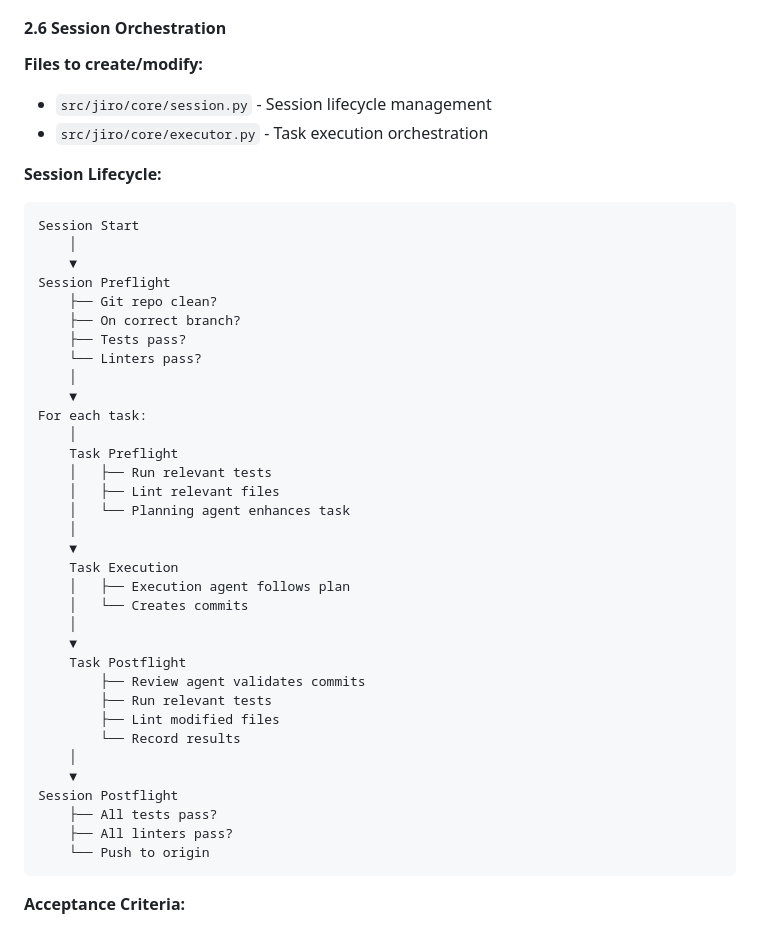
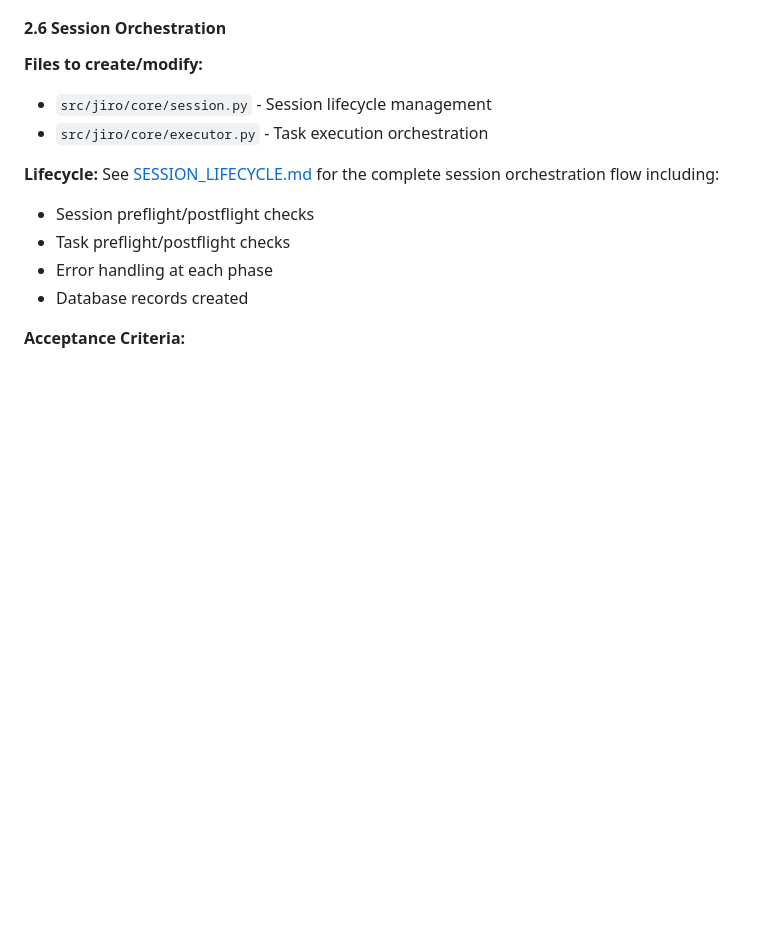
Before and after one commit to marshally/jiro-dreams-of-code, a Markdown page: docs/STEEL_THREAD_IMPLEMENTATION.md, the part around the change. Rendered like a GitHub page; blank space fills up the shorter version.

Commit message:
extract session lifecycle documentation

````diff
--- a/docs/STEEL_THREAD_IMPLEMENTATION.md
+++ b/docs/STEEL_THREAD_IMPLEMENTATION.md
@@ -401,44 +401,12 @@ verification:
 - `src/jiro/core/session.py` - Session lifecycle management
 - `src/jiro/core/executor.py` - Task execution orchestration
 
-**Session Lifecycle:**
+**Lifecycle:** See [SESSION_LIFECYCLE.md](SESSION_LIFECYCLE.md) for the complete session orchestration flow including:
 
-```
-Session Start
-    │
-    ▼
-Session Preflight
-    ├── Git repo clean?
-    ├── On correct branch?
-    ├── Tests pass?
-    └── Linters pass?
-    │
-    ▼
-For each task:
-    │
-    Task Preflight
-    │   ├── Run relevant tests
-    │   ├── Lint relevant files
-    │   └── Planning agent enhances task
-    │
-    ▼
-    Task Execution
-    │   ├── Execution agent follows plan
-    │   └── Creates commits
-    │
-    ▼
-    Task Postflight
-        ├── Review agent validates commits
-        ├── Run relevant tests
-        ├── Lint modified files
-        └── Record results
-    │
-    ▼
-Session Postflight
-    ├── All tests pass?
-    ├── All linters pass?
-    └── Push to origin
-```
+- Session preflight/postflight checks
+- Task preflight/postflight checks
+- Error handling at each phase
+- Database records created
 
 **Acceptance Criteria:**
 
````
Also changed, not shown: docs/SESSION_LIFECYCLE.md (added, +243 -0 lines), docs/TECHNICAL_SPEC.md (+2 -0 lines).
